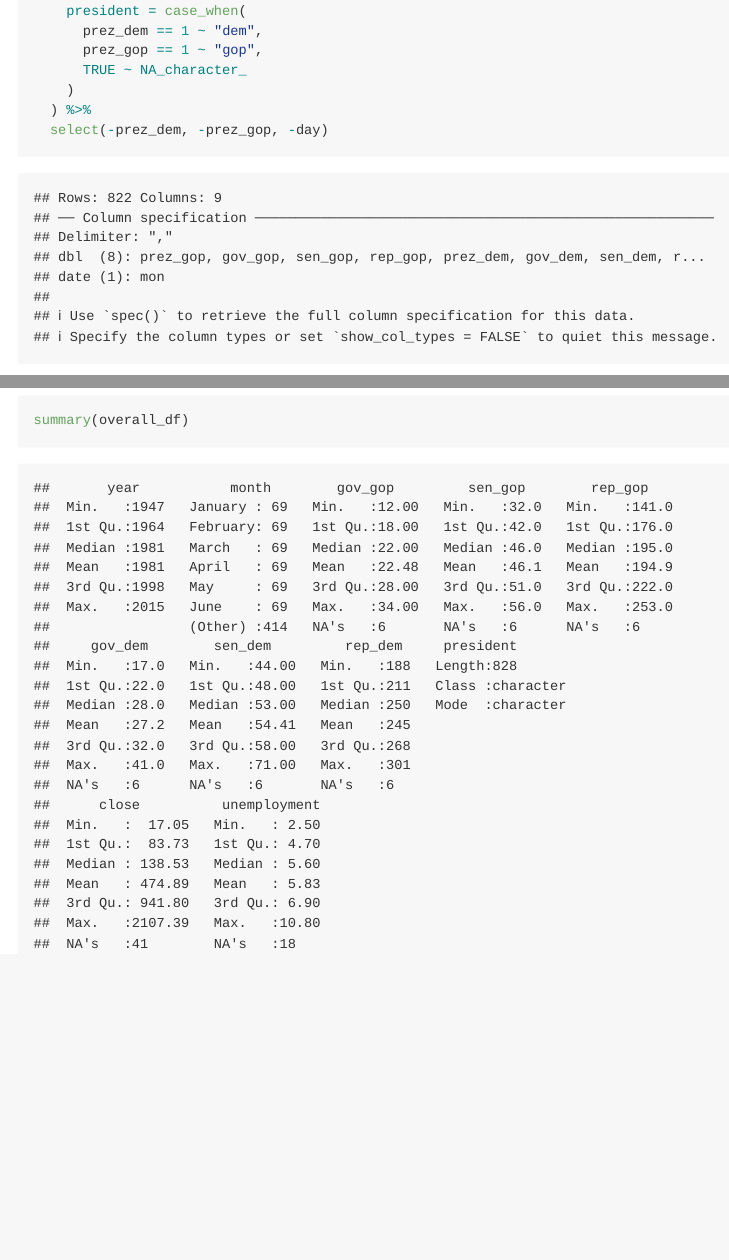
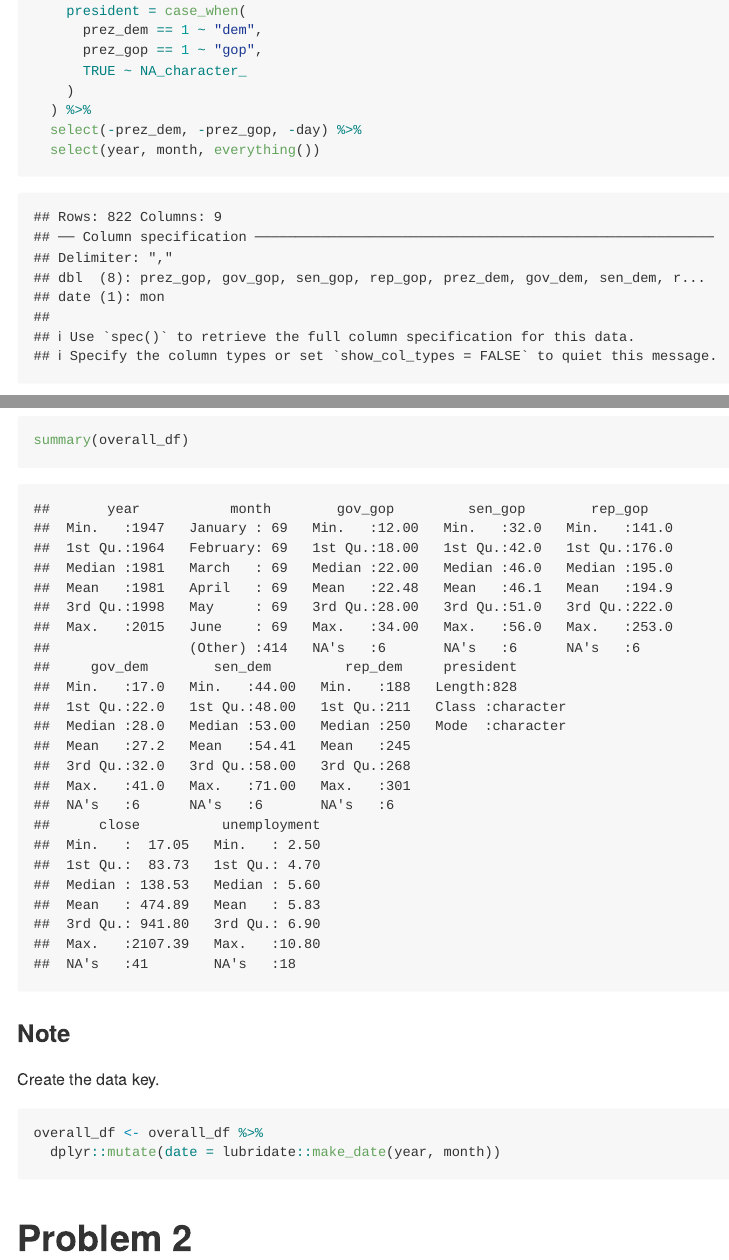
Before and after one commit to lovenza/p8105_hw2_zn2220, an R Markdown document (未命名.Rmd): the page in a window 1100 px wide, from 1070 px down before the commit and from 1140 px down after it, so that both start at the same text, and a second part further down, joined at a grey line. The pictures show the output file 未命名.md that the author committed with the source, drawn offline in the style of GitHub.

Commit message:
date key and some fix

````diff
--- a/未命名.Rmd
+++ b/未命名.Rmd
@@ -36,7 +37,8 @@ pols_df <- read_csv("data/pols-month.csv", na = c("NA", ".", "")) %>%
       TRUE ~ NA_character_
     )
   ) %>%
-  select(-prez_dem, -prez_gop, -day)
+  select(-prez_dem, -prez_gop, -day) %>%
+  select(year, month, everything())
 
 ```
 
@@ -135,3 +138,14 @@ The combined dataset `overall_df` can be summarized with the following R functio
 ```{r}
 summary(overall_df)
 ```
+
+### Note
+
+Create the data key.
+
+```{r}
+overall_df <- overall_df %>%
+  dplyr::mutate(date = lubridate::make_date(year, month))
+```
+
+# Problem 2
````
Also changed, not shown: 未命名.md, 未命名.Rmd (4 more changed lines).
